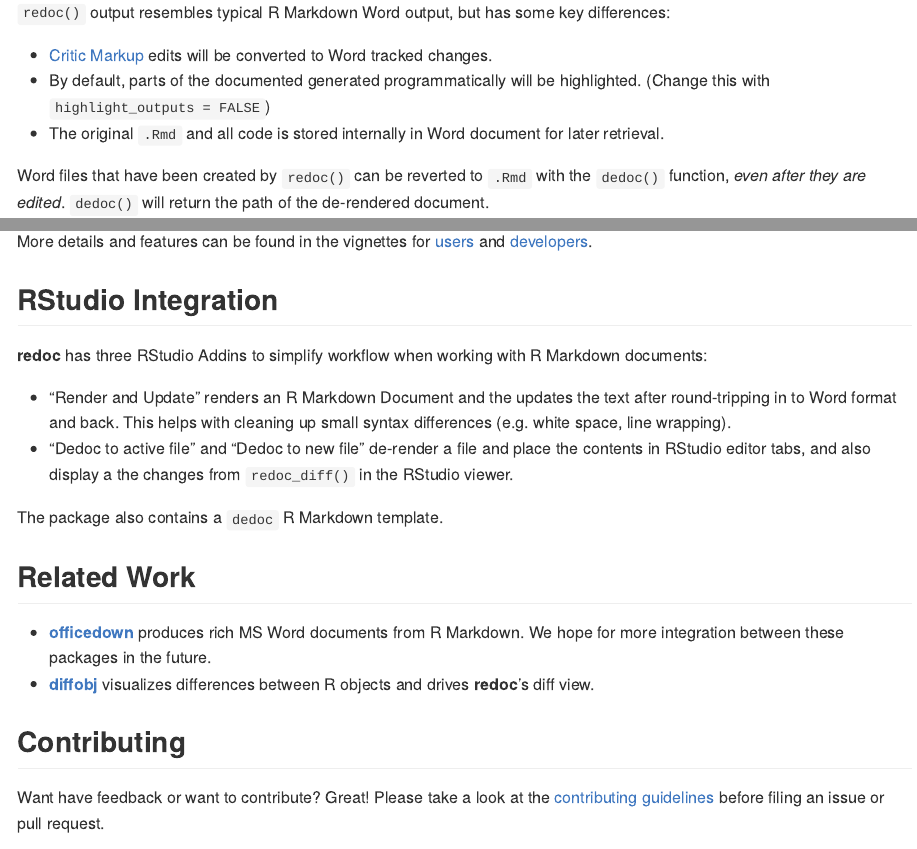
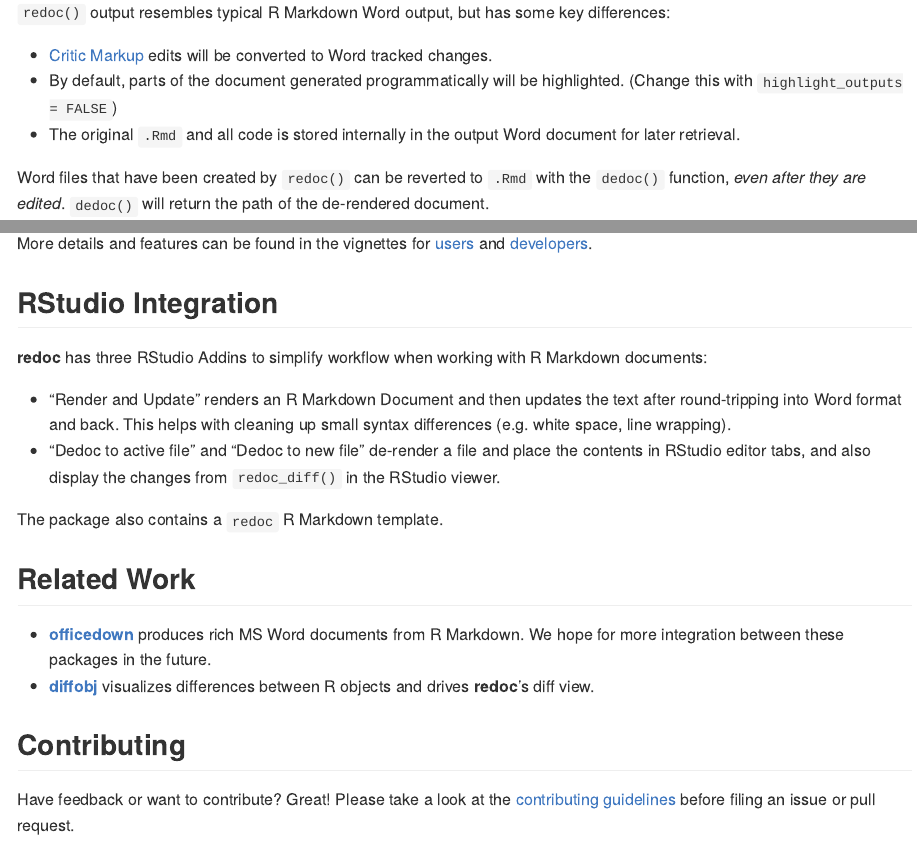
Before and after one commit to noamross/redoc, an R Markdown document (README.Rmd): the page in a window 1100 px wide, from 780 px down, and a second part further down, joined at a grey line. The pictures show the output file README.md that the author committed with the source, drawn offline in the style of GitHub; badge pictures from the web are left out.

Commit message:
Fix typos in README

```diff
--- a/README.Rmd
+++ b/README.Rmd
@@ -65,9 +65,9 @@
 
 -  [Critic Markup](http://criticmarkup.com/spec.php#thebasicsyntax) edits will be
 converted to Word tracked changes.
--  By default, parts of the documented generated programmatically will be
+-  By default, parts of the document generated programmatically will be
 highlighted. (Change this with `highlight_outputs = FALSE`)
--  The original `.Rmd` and all code is stored internally in Word document for
+-  The original `.Rmd` and all code is stored internally in the output Word document for
 later retrieval.
 
 Word files that have been created by `redoc()` can be reverted to
@@ -105,14 +105,14 @@
 **redoc** has three RStudio Addins to simplify workflow when working with
 R Markdown documents:
 
--   "Render and Update" renders an R Markdown Document and the updates the text
-after round-tripping in to Word format and back.  This helps with cleaning
+-   "Render and Update" renders an R Markdown Document and then updates the text
+after round-tripping into Word format and back.  This helps with cleaning
 up small syntax differences (e.g. white space, line wrapping).
 -   "Dedoc to active file" and "Dedoc to new file" de-render a file and place
-the contents in RStudio editor tabs, and also display a the changes from
+the contents in RStudio editor tabs, and also display the changes from
 `redoc_diff()` in the RStudio viewer.
 
-The package also contains a `dedoc` R Markdown template.
+The package also contains a `redoc` R Markdown template.
 
 ## Related Work
 
@@ -124,6 +124,6 @@
 
 ## Contributing
 
-Want have feedback or want to contribute? Great! Please take a look at the [contributing guidelines](https://github.com/noamross/redoc/blob/master/.github/CONTRIBUTING.md) before filing an issue or pull request.
+Have feedback or want to contribute? Great! Please take a look at the [contributing guidelines](https://github.com/noamross/redoc/blob/master/.github/CONTRIBUTING.md) before filing an issue or pull request.
 
 Please note that this project is released with a [Contributor Code of Conduct](https://github.com/noamross/redoc/blob/master/.github/CODE_OF_CONDUCT.md). By participating in this project you agree to abide by its terms.
```
Also changed, not shown: README.md.
